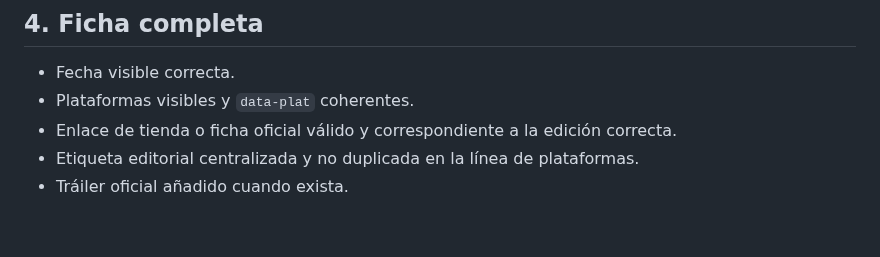
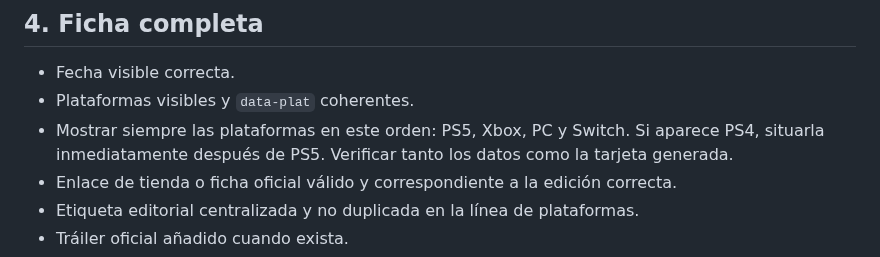
Before and after one commit to patapon98/Checkpoint-videojuegos, a Markdown page: docs/CALENDAR_UPDATE_CHECKLIST.md, the part around the change. Drawn GitHub-style; blank space fills up the shorter version.

Commit message:
Añade el orden a la checklist

```diff
--- a/docs/CALENDAR_UPDATE_CHECKLIST.md
+++ b/docs/CALENDAR_UPDATE_CHECKLIST.md
@@ -49,6 +49,7 @@ Esta lista se aplica tanto a cambios manuales como a las actualizaciones automá
 
 - Fecha visible correcta.
 - Plataformas visibles y `data-plat` coherentes.
+- Mostrar siempre las plataformas en este orden: PS5, Xbox, PC y Switch. Si aparece PS4, situarla inmediatamente después de PS5. Verificar tanto los datos como la tarjeta generada.
 - Enlace de tienda o ficha oficial válido y correspondiente a la edición correcta.
 - Etiqueta editorial centralizada y no duplicada en la línea de plataformas.
 - Tráiler oficial añadido cuando exista.
```
